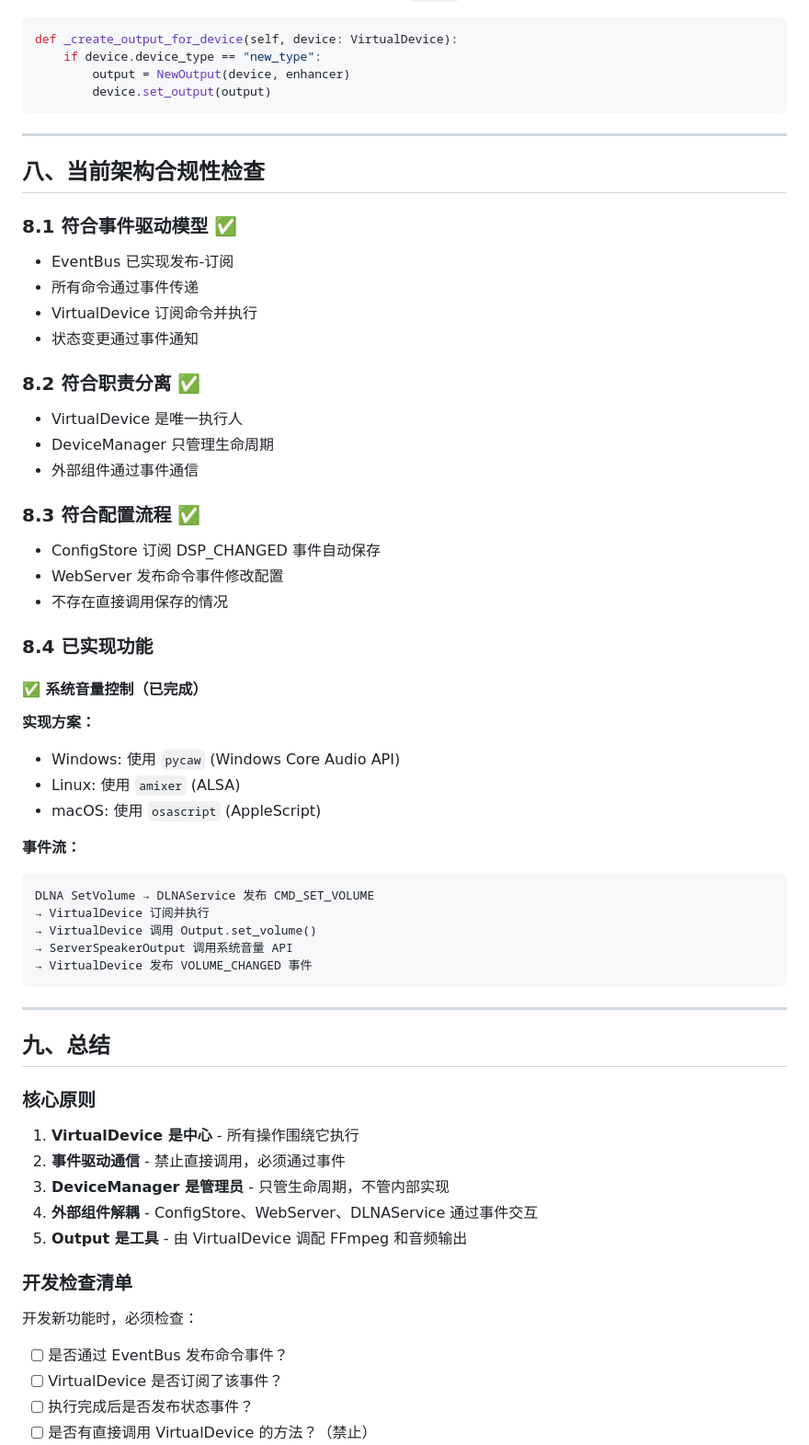
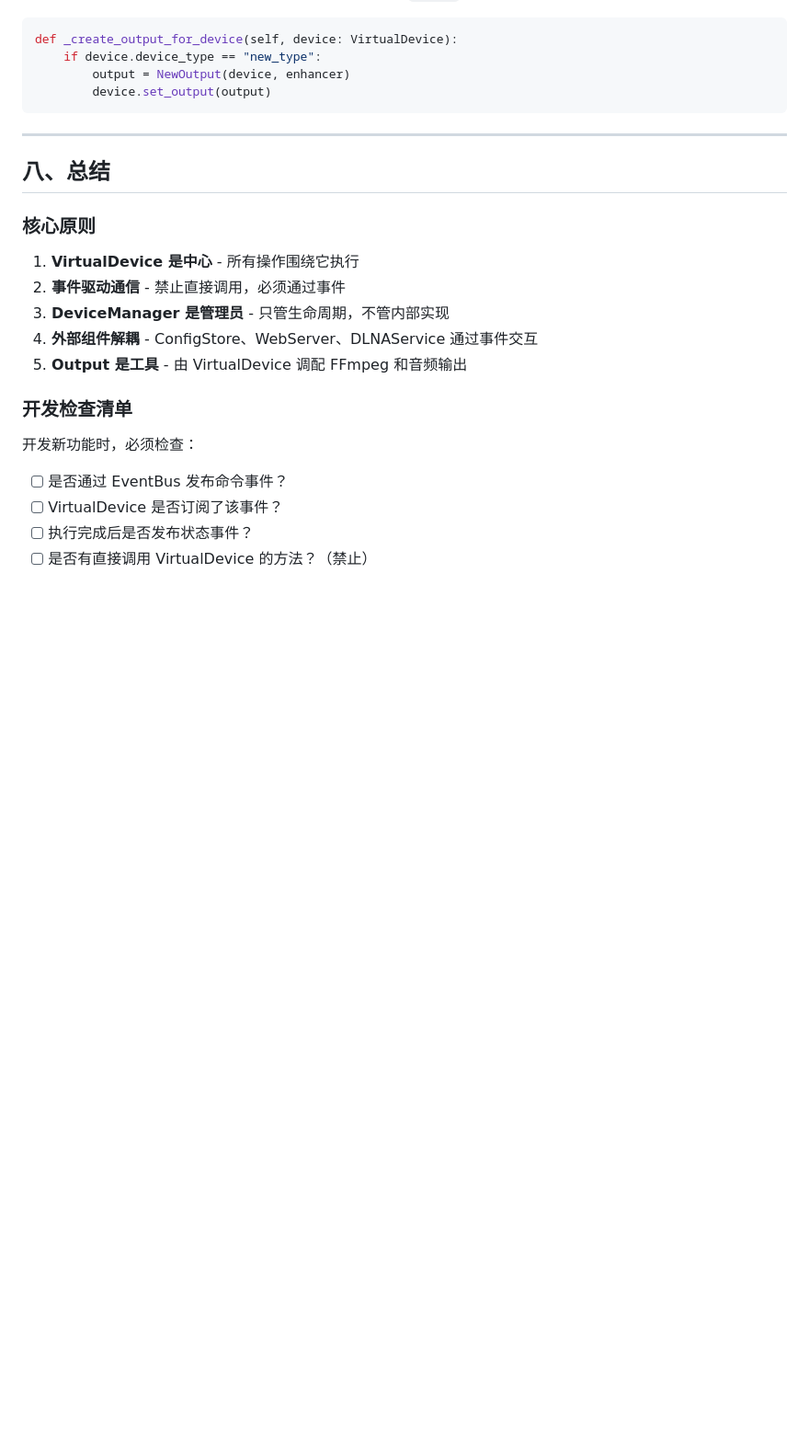
Before and after one commit to noNu1L/unAirplay, a Markdown page: docs/development_guide_cn_zh.md, the part around the change. Shown at 92% size. Drawn GitHub-style; blank space fills up the shorter version.

````diff
--- a/docs/development_guide_cn_zh.md
+++ b/docs/development_guide_cn_zh.md
@@ -400,47 +400,7 @@ def _create_output_for_device(self, device: VirtualDevice):
 
 ---
 
-## 八、当前架构合规性检查
-
-### 8.1 符合事件驱动模型 ✅
-
-- EventBus 已实现发布-订阅
-- 所有命令通过事件传递
-- VirtualDevice 订阅命令并执行
-- 状态变更通过事件通知
-
-### 8.2 符合职责分离 ✅
-
-- VirtualDevice 是唯一执行人
-- DeviceManager 只管理生命周期
-- 外部组件通过事件通信
-
-### 8.3 符合配置流程 ✅
-
-- ConfigStore 订阅 DSP_CHANGED 事件自动保存
-- WebServer 发布命令事件修改配置
-- 不存在直接调用保存的情况
-
-### 8.4 已实现功能
-
-#### ✅ 系统音量控制（已完成）
-
-**实现方案：**
-- Windows: 使用 `pycaw` (Windows Core Audio API)
-- Linux: 使用 `amixer` (ALSA)
-- macOS: 使用 `osascript` (AppleScript)
-
-**事件流：**
-```
-DLNA SetVolume → DLNAService 发布 CMD_SET_VOLUME
-→ VirtualDevice 订阅并执行
-→ VirtualDevice 调用 Output.set_volume()
-→ ServerSpeakerOutput 调用系统音量 API
-→ VirtualDevice 发布 VOLUME_CHANGED 事件
-```
----
-
-## 九、总结
+## 八、总结
 
 ### 核心原则
 
````
